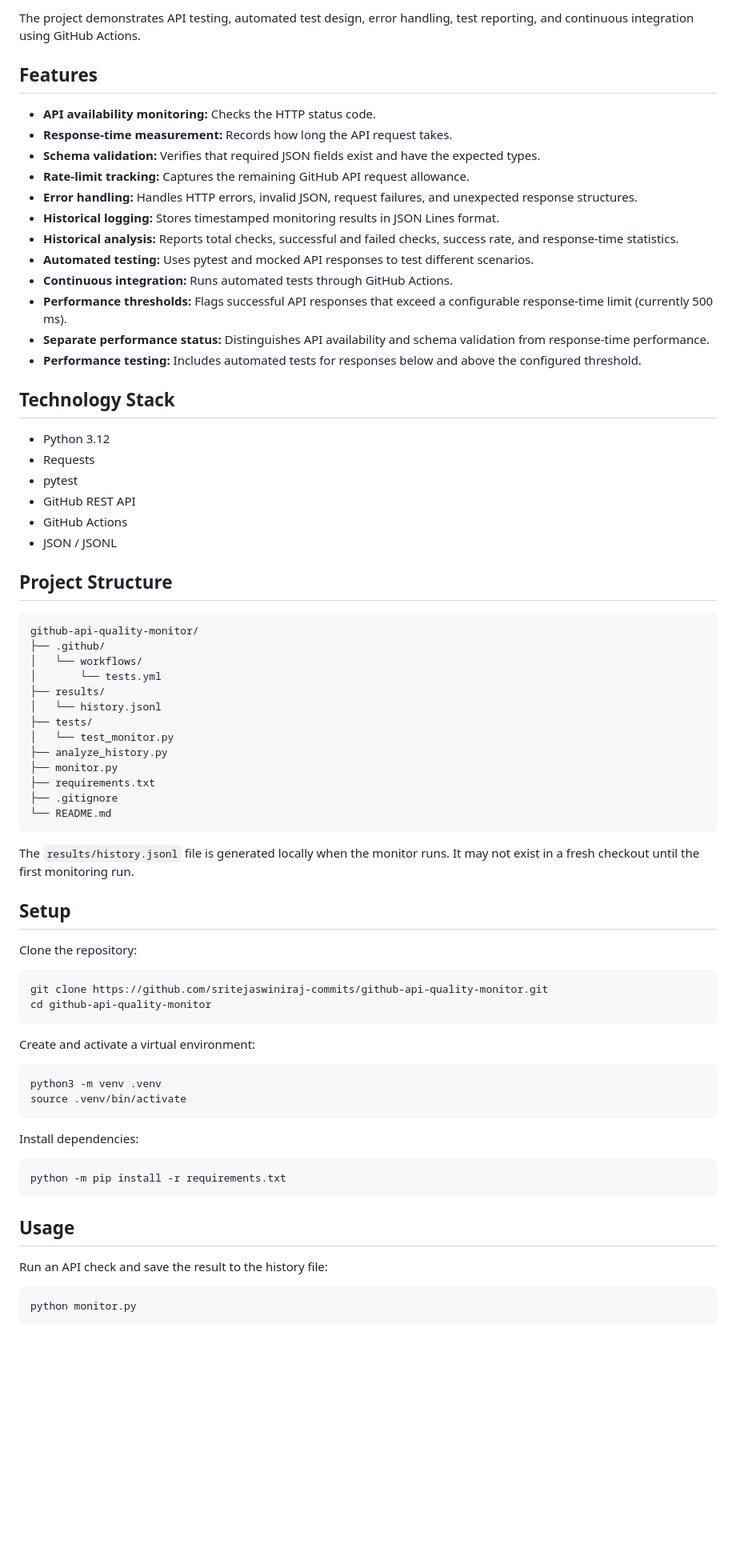
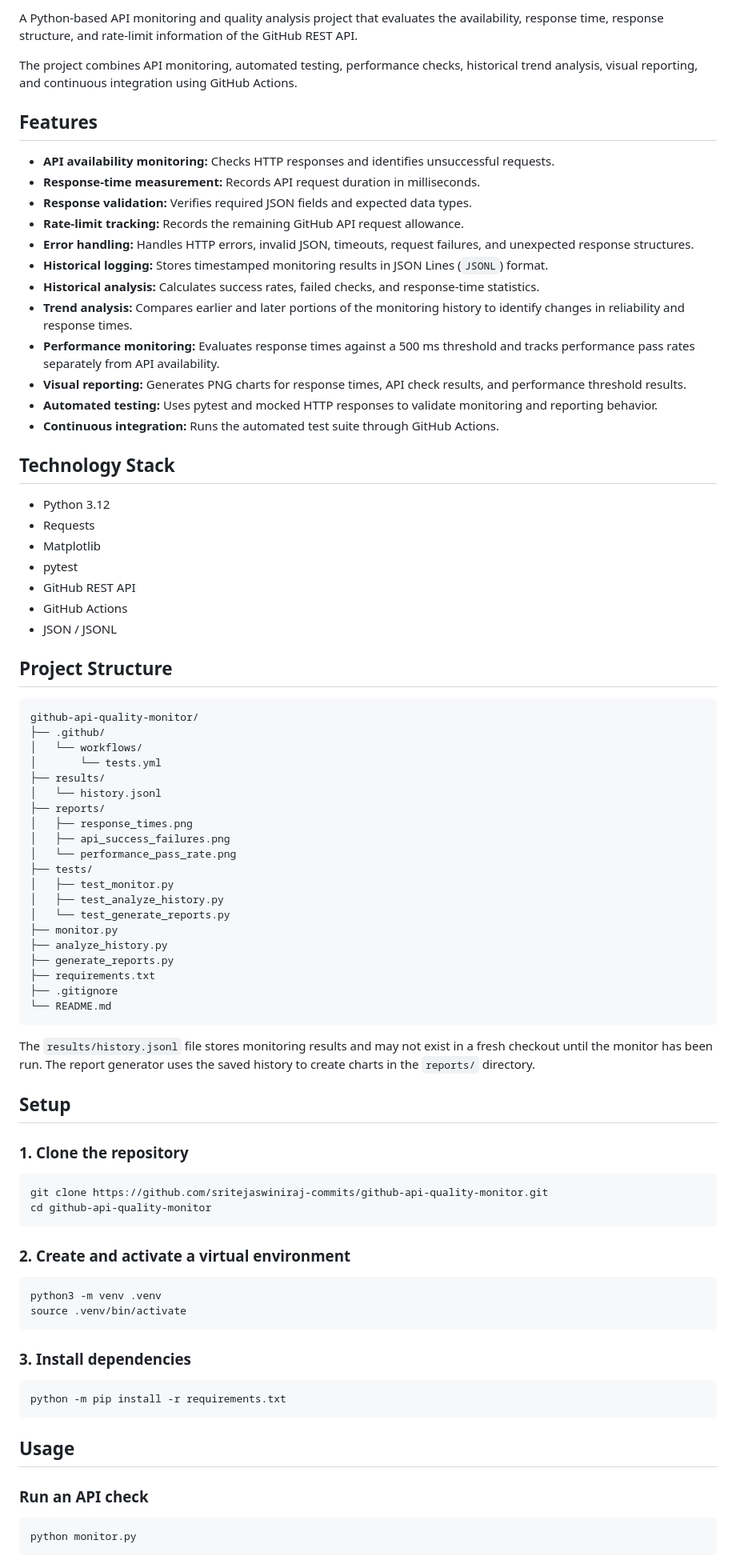
Before and after one commit to sritejaswiniraj-commits/github-api-quality-monitor, a Markdown page: README.md, the part around one of its changes. Shown at 80% size. Drawn GitHub-style; blank space fills up the shorter version.

````diff
--- a/README.md
+++ b/README.md
@@ -4,25 +4,28 @@ A Python-based API monitoring project that checks the availability, response tim
 
-The project demonstrates API testing, automated test design, error handling, test reporting, and continuous integration using GitHub Actions.
+A Python-based API monitoring and quality analysis project that evaluates the availability, response time, response structure, and rate-limit information of the GitHub REST API.
+
+The project combines API monitoring, automated testing, performance checks, historical trend analysis, visual reporting, and continuous integration using GitHub Actions.
 
 ## Features
 
-- **API availability monitoring:** Checks the HTTP status code.
-- **Response-time measurement:** Records how long the API request takes.
-- **Schema validation:** Verifies that required JSON fields exist and have the expected types.
-- **Rate-limit tracking:** Captures the remaining GitHub API request allowance.
-- **Error handling:** Handles HTTP errors, invalid JSON, request failures, and unexpected response structures.
-- **Historical logging:** Stores timestamped monitoring results in JSON Lines format.
-- **Historical analysis:** Reports total checks, successful and failed checks, success rate, and response-time statistics.
-- **Automated testing:** Uses pytest and mocked API responses to test different scenarios.
-- **Continuous integration:** Runs automated tests through GitHub Actions.
-- **Performance thresholds:** Flags successful API responses that exceed a configurable response-time limit (currently 500 ms).
-- **Separate performance status:** Distinguishes API availability and schema validation from response-time performance.
-- **Performance testing:** Includes automated tests for responses below and above the configured threshold.
+- **API availability monitoring:** Checks HTTP responses and identifies unsuccessful requests.
+- **Response-time measurement:** Records API request duration in milliseconds.
+- **Response validation:** Verifies required JSON fields and expected data types.
+- **Rate-limit tracking:** Records the remaining GitHub API request allowance.
+- **Error handling:** Handles HTTP errors, invalid JSON, timeouts, request failures, and unexpected response structures.
+- **Historical logging:** Stores timestamped monitoring results in JSON Lines (`JSONL`) format.
+- **Historical analysis:** Calculates success rates, failed checks, and response-time statistics.
+- **Trend analysis:** Compares earlier and later portions of the monitoring history to identify changes in reliability and response times.
+- **Performance monitoring:** Evaluates response times against a 500 ms threshold and tracks performance pass rates separately from API availability.
+- **Visual reporting:** Generates PNG charts for response times, API check results, and performance threshold results.
+- **Automated testing:** Uses pytest and mocked HTTP responses to validate monitoring and reporting behavior.
+- **Continuous integration:** Runs the automated test suite through GitHub Actions.
 
 ## Technology Stack
 
 - Python 3.12
 - Requests
+- Matplotlib
 - pytest
 - GitHub REST API
 - GitHub Actions
@@ -37,34 +40,41 @@ github-api-quality-monitor/
 │       └── tests.yml
 ├── results/
 │   └── history.jsonl
+├── reports/
+│   ├── response_times.png
+│   ├── api_success_failures.png
+│   └── performance_pass_rate.png
 ├── tests/
-│   └── test_monitor.py
+│   ├── test_monitor.py
+│   ├── test_analyze_history.py
+│   └── test_generate_reports.py
+├── monitor.py
 ├── analyze_history.py
-├── monitor.py
+├── generate_reports.py
 ├── requirements.txt
 ├── .gitignore
 └── README.md
 ```
 
-The `results/history.jsonl` file is generated locally when the monitor runs. It may not exist in a fresh checkout until the first monitoring run.
+The `results/history.jsonl` file stores monitoring results and may not exist in a fresh checkout until the monitor has been run. The report generator uses the saved history to create charts in the `reports/` directory.
 
 ## Setup
 
-Clone the repository:
+### 1. Clone the repository
 
 ```bash
 git clone https://github.com/sritejaswiniraj-commits/github-api-quality-monitor.git
 cd github-api-quality-monitor
 ```
 
-Create and activate a virtual environment:
+### 2. Create and activate a virtual environment
 
 ```bash
 python3 -m venv .venv
 source .venv/bin/activate
 ```
 
-Install dependencies:
+### 3. Install dependencies
 
 ```bash
 python -m pip install -r requirements.txt
@@ -72,7 +82,7 @@ python -m pip install -r requirements.txt
 
 ## Usage
 
-Run an API check and save the result to the history file:
+### Run an API check
 
 ```bash
 python monitor.py
````
Also changed, not shown: other parts of README.md (+67 -24 lines).
